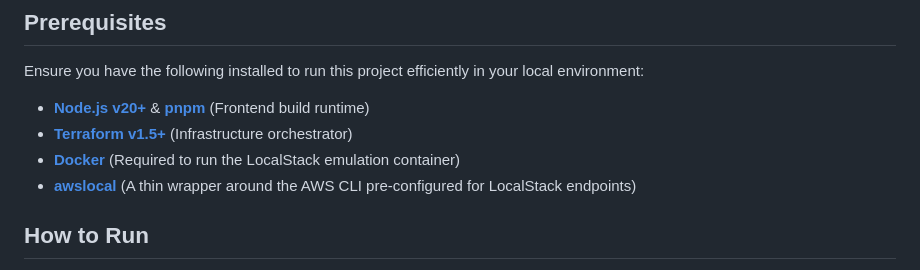
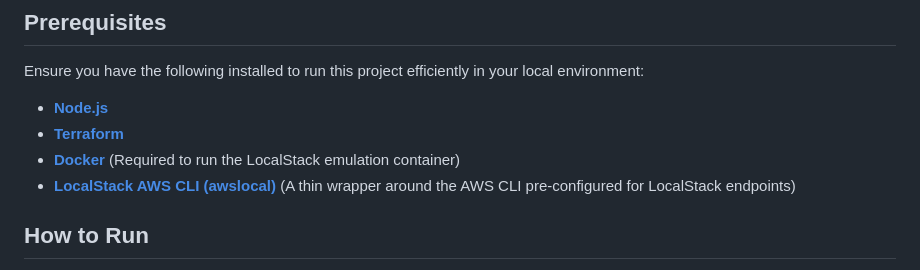
Before and after one commit to kauatwn/tf-s3-static-hosting, a Markdown page: README.md, the part around the change. GitHub-like rendering.

Commit message:
docs: update prerequisites section in README for clarity and versioning

```diff
--- a/README.md
+++ b/README.md
@@ -18,10 +18,10 @@ The primary focus of this application is not on complex frontend business logic,
 
 Ensure you have the following installed to run this project efficiently in your local environment:
 
-- **[Node.js v20+](https://nodejs.org/)** & **[pnpm](https://pnpm.io/)** (Frontend build runtime)
-- **[Terraform v1.5+](https://developer.hashicorp.com/terraform/install)** (Infrastructure orchestrator)
+- **[Node.js](https://nodejs.org/en/download)**
+- **[Terraform](https://developer.hashicorp.com/terraform/install)**
 - **[Docker](https://www.docker.com/)** (Required to run the LocalStack emulation container)
-- **[awslocal](https://docs.localstack.cloud/user-guide/integrations/aws-cli/#awslocal)** (A thin wrapper around the AWS CLI pre-configured for LocalStack endpoints)
+- **[LocalStack AWS CLI (awslocal)](https://docs.localstack.cloud/aws/connecting/aws-cli/)** (A thin wrapper around the AWS CLI pre-configured for LocalStack endpoints)
 
 ## How to Run
 
```
